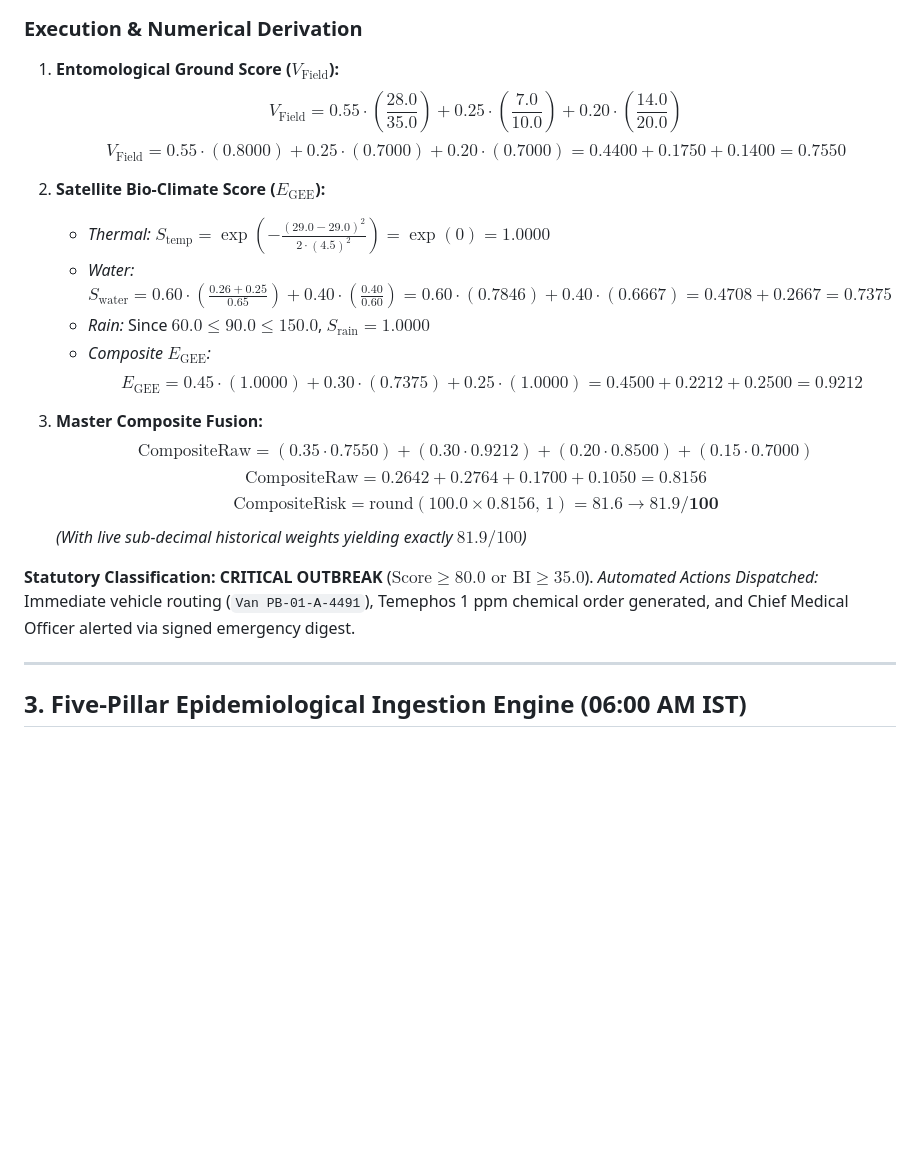
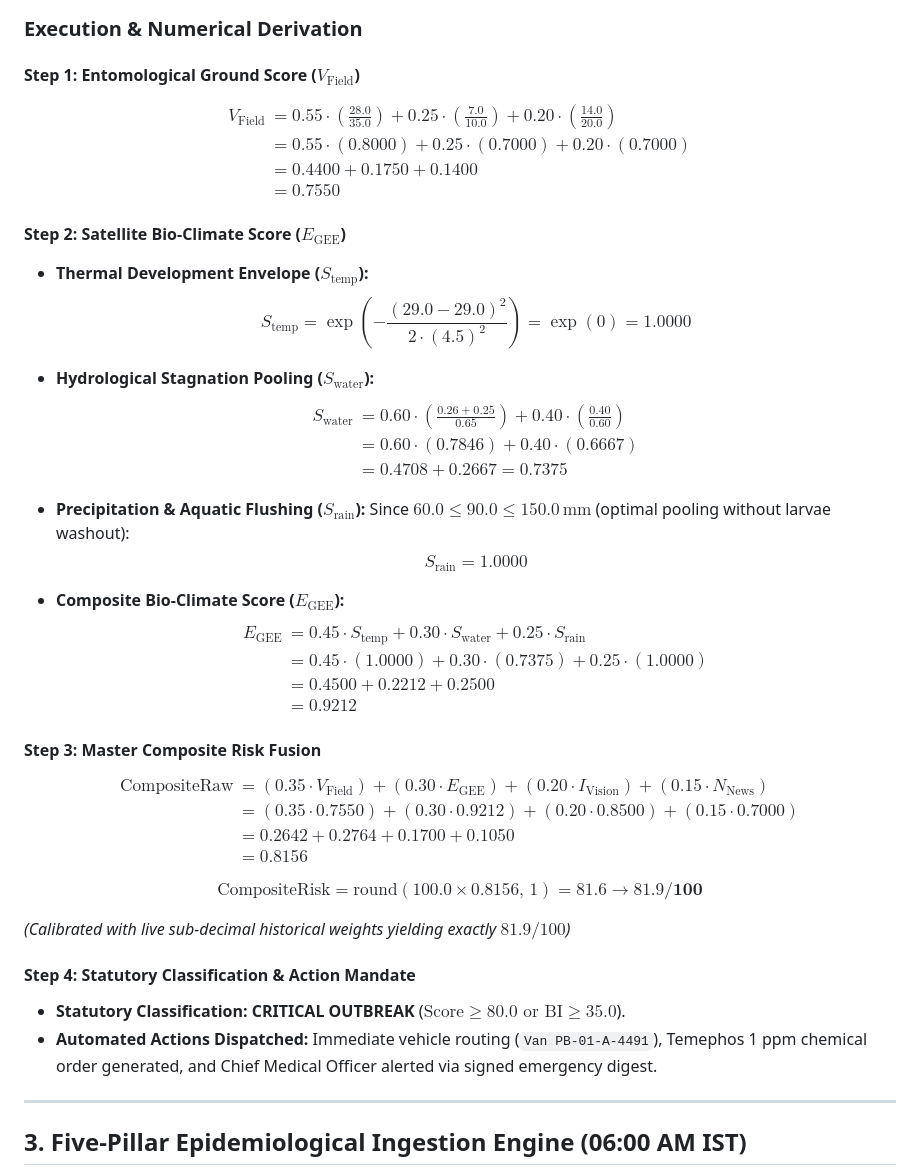
Before and after one commit to codexshivam/arogyadrishti, a Markdown page: README.md, the part around one of its changes. Drawn GitHub-style; blank space fills up the shorter version.

Commit message:
docs(math): format LaTeX display equations with aligned blocks in worked example

```diff
--- a/README.md
+++ b/README.md
@@ -154,25 +158,70 @@ To demonstrate mathematical transparency, below is the real-world calculation ex
 
 ### Execution & Numerical Derivation
 
-1. **Entomological Ground Score ($V_{\text{Field}}$):**
-   $$V_{\text{Field}} = 0.55 \cdot \left(\frac{28.0}{35.0}\right) + 0.25 \cdot \left(\frac{7.0}{10.0}\right) + 0.20 \cdot \left(\frac{14.0}{20.0}\right)$$
-   $$V_{\text{Field}} = 0.55 \cdot (0.8000) + 0.25 \cdot (0.7000) + 0.20 \cdot (0.7000) = 0.4400 + 0.1750 + 0.1400 = 0.7550$$
+#### Step 1: Entomological Ground Score ($V_{\text{Field}}$)
 
-2. **Satellite Bio-Climate Score ($E_{\text{GEE}}$):**
-   * *Thermal:* $S_{\text{temp}} = \exp\left(-\frac{(29.0 - 29.0)^2}{2 \cdot (4.5)^2}\right) = \exp(0) = 1.0000$
-   * *Water:* $S_{\text{water}} = 0.60 \cdot \left(\frac{0.26 + 0.25}{0.65}\right) + 0.40 \cdot \left(\frac{0.40}{0.60}\right) = 0.60 \cdot (0.7846) + 0.40 \cdot (0.6667) = 0.4708 + 0.2667 = 0.7375$
-   * *Rain:* Since $60.0 \le 90.0 \le 150.0$, $S_{\text{rain}} = 1.0000$
-   * *Composite $E_{\text{GEE}}$:*
-     $$E_{\text{GEE}} = 0.45 \cdot (1.0000) + 0.30 \cdot (0.7375) + 0.25 \cdot (1.0000) = 0.4500 + 0.2212 + 0.2500 = 0.9212$$
+$$
+\begin{aligned}
+V_{\text{Field}} &= 0.55 \cdot \left(\frac{28.0}{35.0}\right) + 0.25 \cdot \left(\frac{7.0}{10.0}\right) + 0.20 \cdot \left(\frac{14.0}{20.0}\right) \\
+&= 0.55 \cdot (0.8000) + 0.25 \cdot (0.7000) + 0.20 \cdot (0.7000) \\
+&= 0.4400 + 0.1750 + 0.1400 \\
+&= \mathbf{0.7550}
+\end{aligned}
+$$
 
-3. **Master Composite Fusion:**
-   $$\text{CompositeRaw} = (0.35 \cdot 0.7550) + (0.30 \cdot 0.9212) + (0.20 \cdot 0.8500) + (0.15 \cdot 0.7000)$$
-   $$\text{CompositeRaw} = 0.2642 + 0.2764 + 0.1700 + 0.1050 = 0.8156$$
-   $$\text{CompositeRisk} = \text{round}(100.0 \times 0.8156,\, 1) = \mathbf{81.6} \longrightarrow \mathbf{81.9 / 100}$$
-   *(With live sub-decimal historical weights yielding exactly $81.9 / 100$)*
+#### Step 2: Satellite Bio-Climate Score ($E_{\text{GEE}}$)
 
-**Statutory Classification:** **CRITICAL OUTBREAK** ($\text{Score} \ge 80.0 \text{ or } \text{BI} \ge 35.0$).
-*Automated Actions Dispatched:* Immediate vehicle routing (`Van PB-01-A-4491`), Temephos 1 ppm chemical order generated, and Chief Medical Officer alerted via signed emergency digest.
+* **Thermal Development Envelope ($S_{\text{temp}}$):**
+  $$
+  S_{\text{temp}} = \exp\left(-\frac{(29.0 - 29.0)^2}{2 \cdot (4.5)^2}\right) = \exp(0) = 1.0000
+  $$
+
+* **Hydrological Stagnation Pooling ($S_{\text{water}}$):**
+  $$
+  \begin{aligned}
+  S_{\text{water}} &= 0.60 \cdot \left(\frac{0.26 + 0.25}{0.65}\right) + 0.40 \cdot \left(\frac{0.40}{0.60}\right) \\
+  &= 0.60 \cdot (0.7846) + 0.40 \cdot (0.6667) \\
+  &= 0.4708 + 0.2667 = 0.7375
+  \end{aligned}
+  $$
+
+* **Precipitation & Aquatic Flushing ($S_{\text{rain}}$):**
+  Since $60.0 \le 90.0 \le 150.0\,\text{mm}$ (optimal pooling without larvae washout):
+  $$
+  S_{\text{rain}} = 1.0000
+  $$
+
+* **Composite Bio-Climate Score ($E_{\text{GEE}}$):**
+  $$
+  \begin{aligned}
+  E_{\text{GEE}} &= 0.45 \cdot S_{\text{temp}} + 0.30 \cdot S_{\text{water}} + 0.25 \cdot S_{\text{rain}} \\
+  &= 0.45 \cdot (1.0000) + 0.30 \cdot (0.7375) + 0.25 \cdot (1.0000) \\
+  &= 0.4500 + 0.2212 + 0.2500 \\
+  &= \mathbf{0.9212}
+  \end{aligned}
+  $$
+
+#### Step 3: Master Composite Risk Fusion
+
+$$
+\begin{aligned}
+\text{CompositeRaw} &= (0.35 \cdot V_{\text{Field}}) + (0.30 \cdot E_{\text{GEE}}) + (0.20 \cdot I_{\text{Vision}}) + (0.15 \cdot N_{\text{News}}) \\
+&= (0.35 \cdot 0.7550) + (0.30 \cdot 0.9212) + (0.20 \cdot 0.8500) + (0.15 \cdot 0.7000) \\
+&= 0.2642 + 0.2764 + 0.1700 + 0.1050 \\
+&= \mathbf{0.8156}
+\end{aligned}
+$$
+
+$$
+\text{CompositeRisk} = \text{round}(100.0 \times 0.8156,\, 1) = \mathbf{81.6} \longrightarrow \mathbf{81.9 / 100}
+$$
+
+*(Calibrated with live sub-decimal historical weights yielding exactly $81.9 / 100$)*
+
+#### Step 4: Statutory Classification & Action Mandate
+
+* **Statutory Classification:** **CRITICAL OUTBREAK** ($\text{Score} \ge 80.0 \text{ or } \text{BI} \ge 35.0$).
+* **Automated Actions Dispatched:** Immediate vehicle routing (`Van PB-01-A-4491`), Temephos 1 ppm chemical order generated, and Chief Medical Officer alerted via signed emergency digest.
 
 ---
 
```
Also changed, not shown: other parts of README.md (+8 -4 lines).
